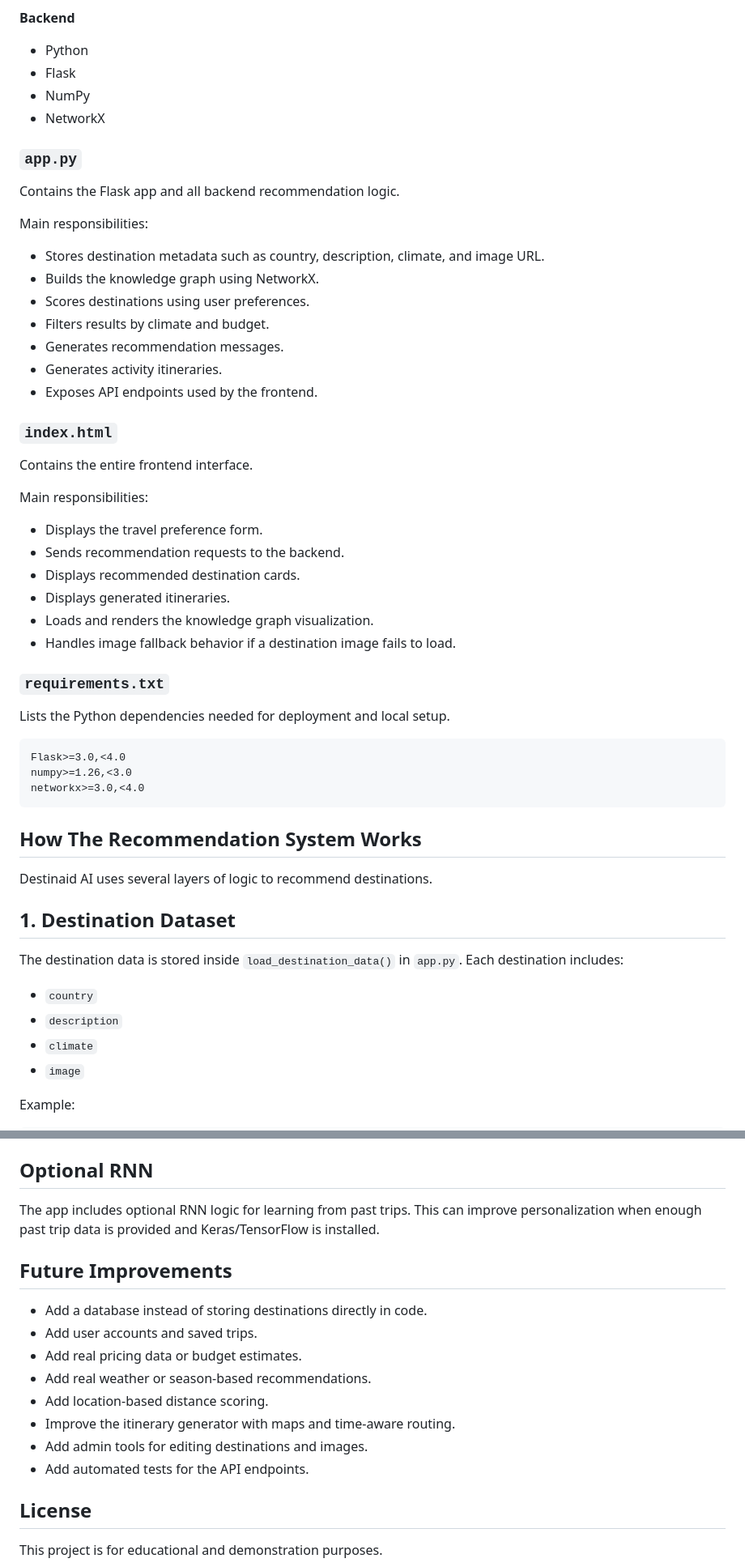
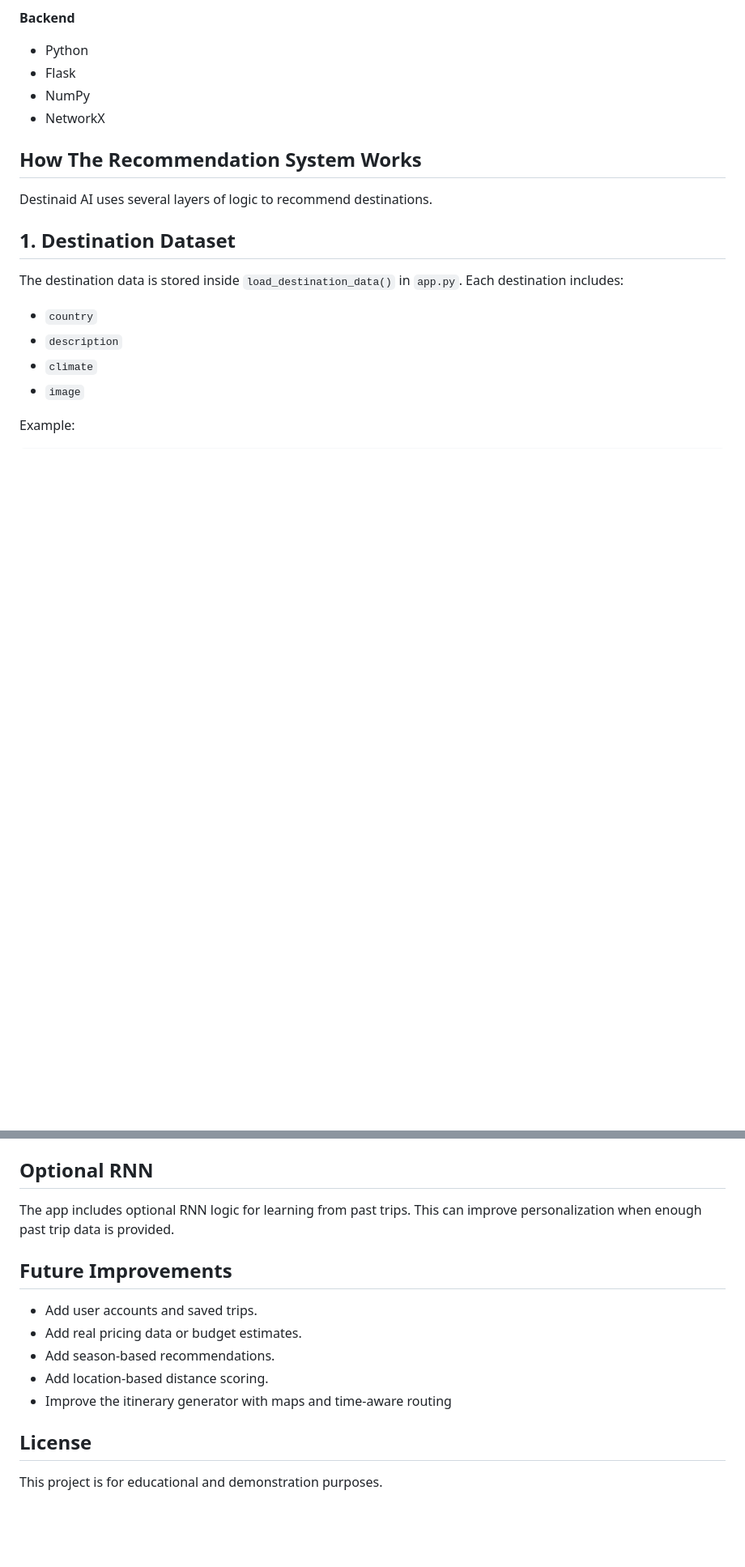
Before and after one commit to Pratham061204/Ai-Smart-Travel-Planner, a Markdown page: README.md, 2 parts joined by grey strips. Shown at 81% size. GitHub-like rendering; blank space fills up the shorter version.

````diff
--- a/README.md
+++ b/README.md
@@ -35,43 +35,6 @@ The project is intentionally lightweight on the frontend: the UI is built with H
 - NumPy
 - NetworkX
 
-### `app.py`
-
-Contains the Flask app and all backend recommendation logic.
-
-Main responsibilities:
-
-- Stores destination metadata such as country, description, climate, and image URL.
-- Builds the knowledge graph using NetworkX.
-- Scores destinations using user preferences.
-- Filters results by climate and budget.
-- Generates recommendation messages.
-- Generates activity itineraries.
-- Exposes API endpoints used by the frontend.
-
-### `index.html`
-
-Contains the entire frontend interface.
-
-Main responsibilities:
-
-- Displays the travel preference form.
-- Sends recommendation requests to the backend.
-- Displays recommended destination cards.
-- Displays generated itineraries.
-- Loads and renders the knowledge graph visualization.
-- Handles image fallback behavior if a destination image fails to load.
-
-### `requirements.txt`
-
-Lists the Python dependencies needed for deployment and local setup.
-
-```txt
-Flask>=3.0,<4.0
-numpy>=1.26,<3.0
-networkx>=3.0,<4.0
-```
-
 ## How The Recommendation System Works
 
 Destinaid AI uses several layers of logic to recommend destinations.
@@ -422,18 +224,15 @@ Python's `heapq` is used to efficiently rank and return the strongest destinatio
 
 ## Optional RNN
 
-The app includes optional RNN logic for learning from past trips. This can improve personalization when enough past trip data is provided and Keras/TensorFlow is installed.
+The app includes optional RNN logic for learning from past trips. This can improve personalization when enough past trip data is provided.
 
 ## Future Improvements
 
-- Add a database instead of storing destinations directly in code.
 - Add user accounts and saved trips.
 - Add real pricing data or budget estimates.
-- Add real weather or season-based recommendations.
+- Add season-based recommendations.
 - Add location-based distance scoring.
-- Improve the itinerary generator with maps and time-aware routing.
-- Add admin tools for editing destinations and images.
-- Add automated tests for the API endpoints.
+- Improve the itinerary generator with maps and time-aware routing
 
 ## License
 
````
Also changed, not shown: other parts of README.md (+2 -163 lines).
